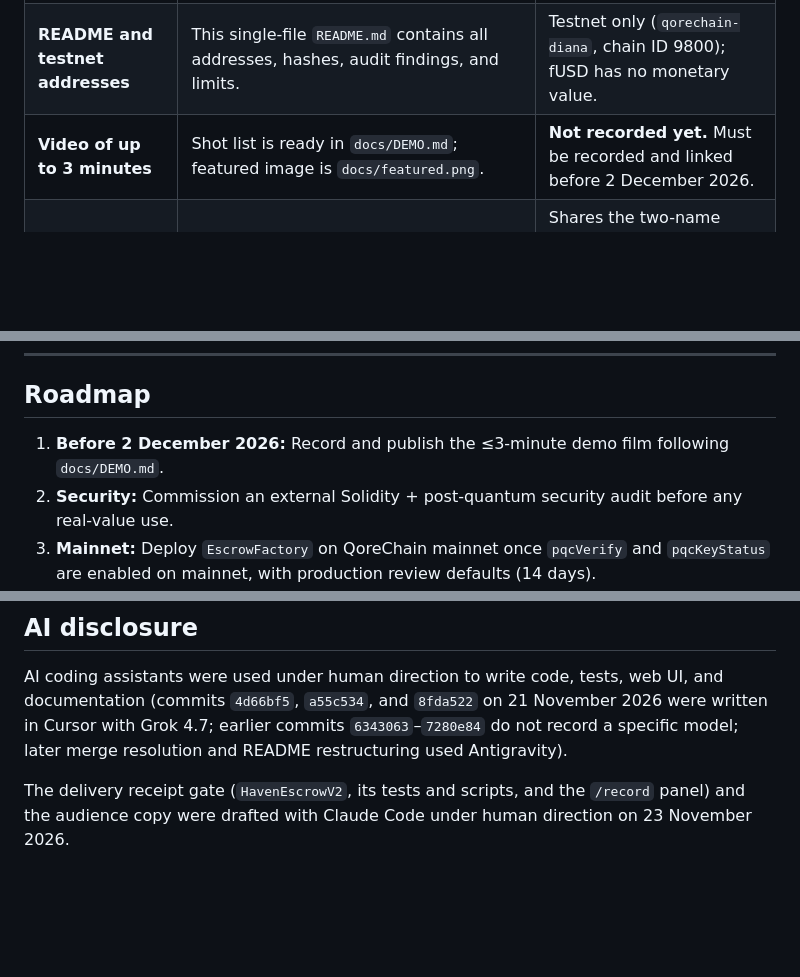
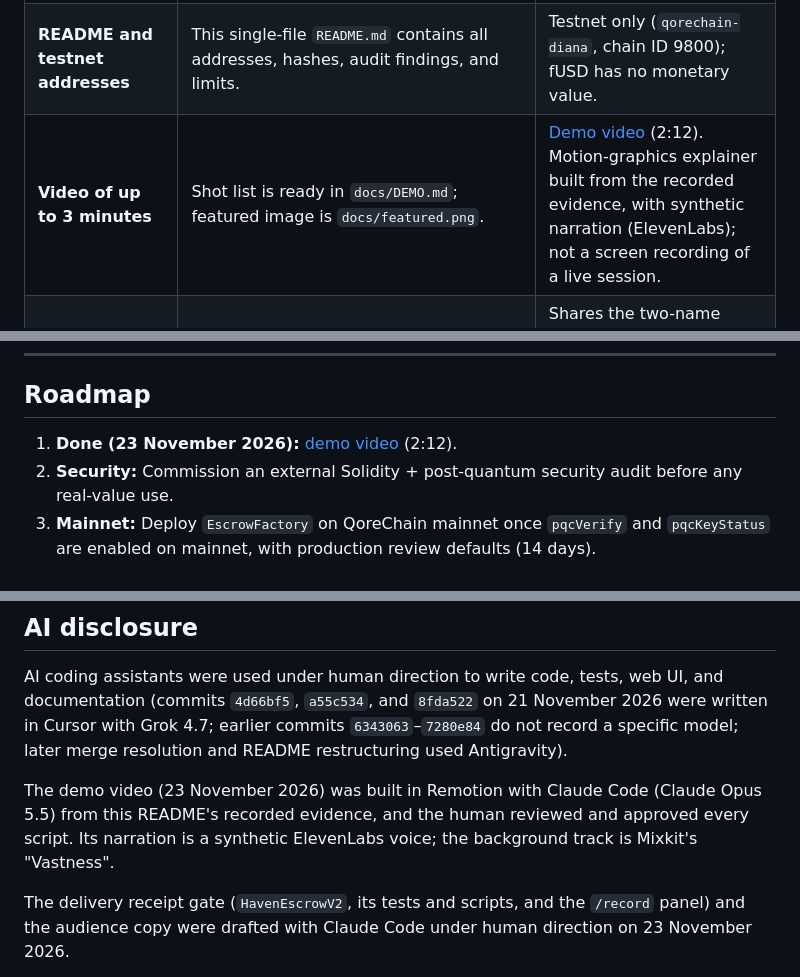
Before and after one commit to datharnu/haven-escrow, a Markdown page: README.md, 3 parts joined by grey strips. Drawn GitHub-style; blank space fills up the shorter version.

```diff
--- a/README.md
+++ b/README.md
@@ -192,7 +196,7 @@ Built for **Build Before Q-Day** (`https://build.qorechain.io/`), category bount
 | **Foundry or Hardhat tests** | `forge test` runs 102 Foundry tests across unit, fuzz (256 runs), invariant (64 runs, 2,560 calls), factory, and byte-vector suites (41 of them for `HavenEscrowV2`, run against a copy of Courier's `DeliveryReceipts`); `npm run test:ts` adds 20 TypeScript tests and `apps/web` Vitest adds 42 web unit tests. | Foundry has no QoreChain precompiles, so tests use 4,627-byte keccak mock signatures. Live ML-DSA-87 signatures are proven on Diana testnet and re-checked by `npm run evidence` and `/record`. |
 | **Public GitHub repository under MIT or Apache-2.0** | `https://github.com/datharnu/haven-escrow`, Apache-2.0 (`LICENSE`). | Explorer source verification is not available on Diana explorer; compiler settings are in `foundry.toml`. |
 | **README and testnet addresses** | This single-file `README.md` contains all addresses, hashes, audit findings, and limits. | Testnet only (`qorechain-diana`, chain ID 9800); fUSD has no monetary value. |
-| **Video of up to 3 minutes** | Shot list is ready in `docs/DEMO.md`; featured image is `docs/featured.png`. | **Not recorded yet.** Must be recorded and linked before 2 December 2026. |
+| **Video of up to 3 minutes** | Shot list is ready in `docs/DEMO.md`; featured image is `docs/featured.png`. | [Demo video](https://drive.google.com/file/d/1fdnasWVgEd4Xvn6EQttzeeOz6zZIXtOi/view) (2:12). Motion-graphics explainer built from the recorded evidence, with synthetic narration (ElevenLabs); not a screen recording of a live session. |
 | **Built during the event & open-source credits** | First commit `6343063` on 20 November 2026; all kits and libraries credited below. | Shares the two-name immutable-line design shape from the author's earlier project Meter; all contracts here were written fresh for QoreChain. |
 
 ---
@@ -307,7 +311,7 @@ Live transaction scripts (`npm run deploy`, `npm run fund-client`, `npm run scen
 
 ## Roadmap
 
-1. **Before 2 December 2026:** Record and publish the ≤3-minute demo film following `docs/DEMO.md`.
+1. **Done (23 November 2026):** [demo video](https://drive.google.com/file/d/1fdnasWVgEd4Xvn6EQttzeeOz6zZIXtOi/view) (2:12).
 2. **Security:** Commission an external Solidity + post-quantum security audit before any real-value use.
 3. **Mainnet:** Deploy `EscrowFactory` on QoreChain mainnet once `pqcVerify` and `pqcKeyStatus` are enabled on mainnet, with production review defaults (14 days).
 
@@ -335,6 +339,8 @@ Built during **Build Before Q-Day** (November 2026; deadline 2 December 2026 at
 ## AI disclosure
 
 AI coding assistants were used under human direction to write code, tests, web UI, and documentation (commits `4d66bf5`, `a55c534`, and `8fda522` on 21 November 2026 were written in Cursor with Grok 4.7; earlier commits `6343063`–`7280e84` do not record a specific model; later merge resolution and README restructuring used Antigravity).
+
+The demo video (23 November 2026) was built in Remotion with Claude Code (Claude Opus 5.5) from this README's recorded evidence, and the human reviewed and approved every script. Its narration is a synthetic ElevenLabs voice; the background track is Mixkit's "Vastness".
 
 The delivery receipt gate (`HavenEscrowV2`, its tests and scripts, and the `/record` panel) and the audience copy were drafted with Claude Code under human direction on 23 November 2026.
 
```
Also changed, not shown: other parts of README.md (+5 -1 lines), docs/PROJECT_PAGE.md (+1 -1 lines), docs/video-thumb.jpg (added).
